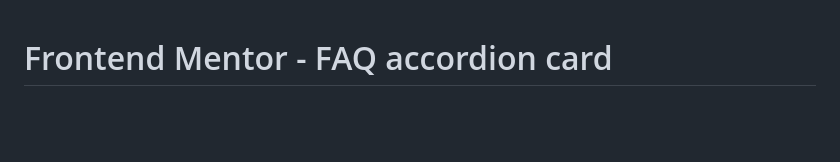
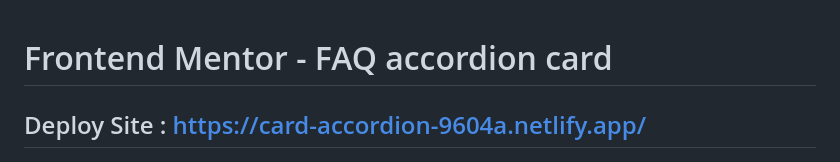
Before and after one commit to 3eze3/FAQ-Acording-Card, a Markdown page: README.md, the part around the change. Rendered like a GitHub page; blank space fills up the shorter version.

Commit message:
Add the url of the site

```diff
--- a/README.md
+++ b/README.md
@@ -1,4 +1,6 @@
 # Frontend Mentor - FAQ accordion card
+
+## Deploy Site : [https://card-accordion-9604a.netlify.app/](https://card-accordion-9604a.netlify.app/)
 
 ![Design preview for the FAQ accordion card coding challenge](./dist/assets/images/desktop-preview.jpg)
 
```
